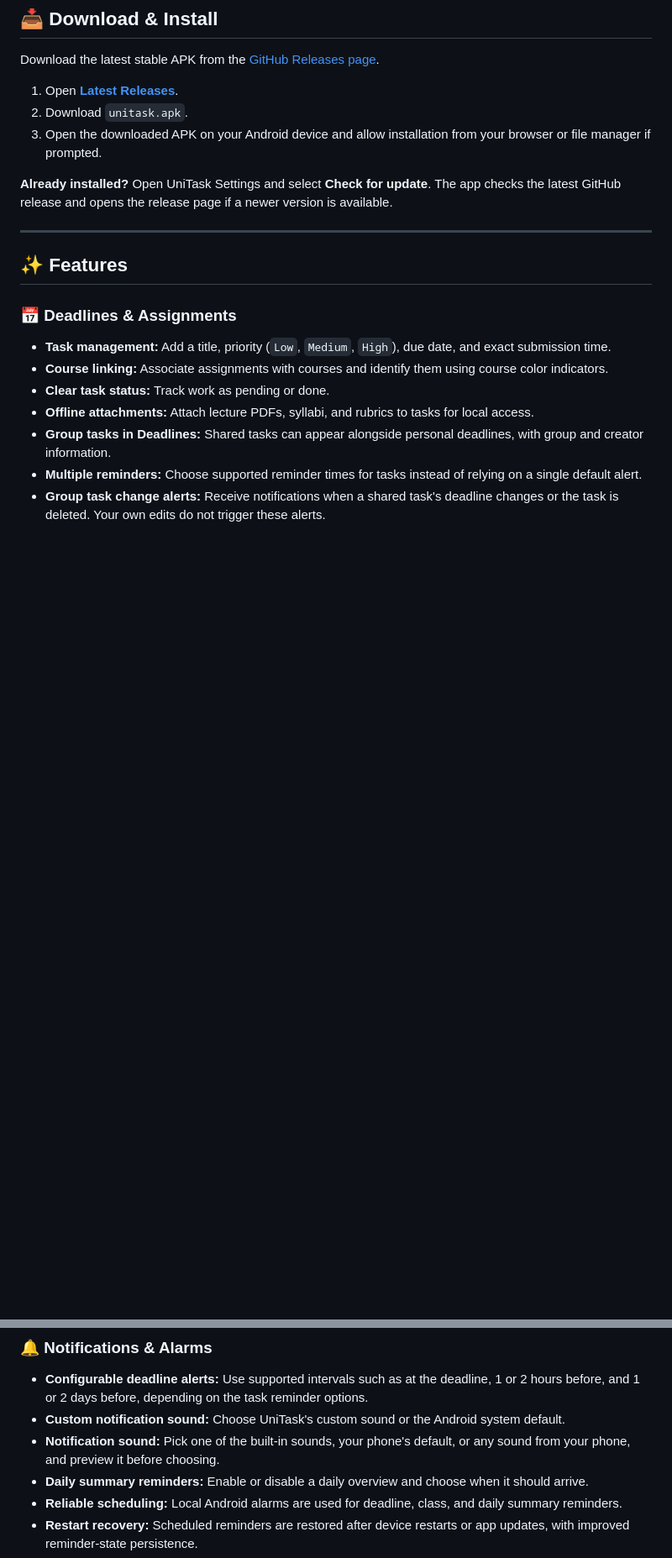
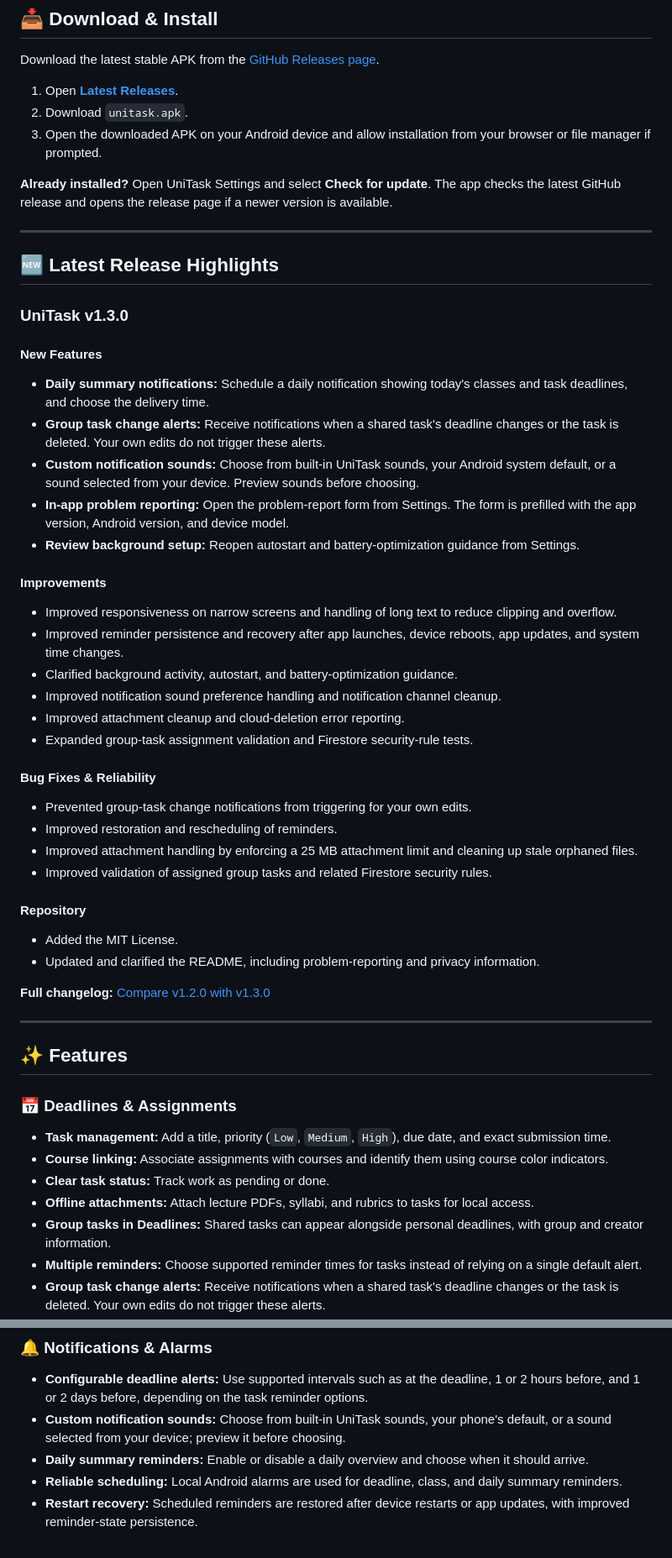
Before and after one commit to ahmad-maqsood/unitask, a Markdown page: README.md, 2 parts joined by grey strips. Shown at 84% size. Drawn GitHub-style; blank space fills up the shorter version.

Commit message:
docs: update README with v1.3.0 release highlights

```diff
--- a/README.md
+++ b/README.md
@@ -20,6 +20,39 @@ Download the latest stable APK from the [GitHub Releases page](https://github.co
 3. Open the downloaded APK on your Android device and allow installation from your browser or file manager if prompted.
 
 **Already installed?** Open UniTask Settings and select **Check for update**. The app checks the latest GitHub release and opens the release page if a newer version is available.
+
+---
+
+## 🆕 Latest Release Highlights
+
+### UniTask v1.3.0
+
+#### New Features
+- **Daily summary notifications:** Schedule a daily notification showing today's classes and task deadlines, and choose the delivery time.
+- **Group task change alerts:** Receive notifications when a shared task's deadline changes or the task is deleted. Your own edits do not trigger these alerts.
+- **Custom notification sounds:** Choose from built-in UniTask sounds, your Android system default, or a sound selected from your device. Preview sounds before choosing.
+- **In-app problem reporting:** Open the problem-report form from Settings. The form is prefilled with the app version, Android version, and device model.
+- **Review background setup:** Reopen autostart and battery-optimization guidance from Settings.
+
+#### Improvements
+- Improved responsiveness on narrow screens and handling of long text to reduce clipping and overflow.
+- Improved reminder persistence and recovery after app launches, device reboots, app updates, and system time changes.
+- Clarified background activity, autostart, and battery-optimization guidance.
+- Improved notification sound preference handling and notification channel cleanup.
+- Improved attachment cleanup and cloud-deletion error reporting.
+- Expanded group-task assignment validation and Firestore security-rule tests.
+
+#### Bug Fixes & Reliability
+- Prevented group-task change notifications from triggering for your own edits.
+- Improved restoration and rescheduling of reminders.
+- Improved attachment handling by enforcing a 25 MB attachment limit and cleaning up stale orphaned files.
+- Improved validation of assigned group tasks and related Firestore security rules.
+
+#### Repository
+- Added the MIT License.
+- Updated and clarified the README, including problem-reporting and privacy information.
+
+**Full changelog:** [Compare v1.2.0 with v1.3.0](https://github.com/ahmad-maqsood/unitask/compare/v1.2.0...v1.3.0)
 
 ---
 
@@ -63,8 +96,7 @@ Download the latest stable APK from the [GitHub Releases page](https://github.co
 ### 🔔 Notifications & Alarms
 
 - **Configurable deadline alerts:** Use supported intervals such as at the deadline, 1 or 2 hours before, and 1 or 2 days before, depending on the task reminder options.
-- **Custom notification sound:** Choose UniTask's custom sound or the Android system default.
-- **Notification sound:** Pick one of the built-in sounds, your phone's default, or any sound from your phone, and preview it before choosing.
+- **Custom notification sounds:** Choose from built-in UniTask sounds, your phone's default, or a sound selected from your device; preview it before choosing.
 - **Daily summary reminders:** Enable or disable a daily overview and choose when it should arrive.
 - **Reliable scheduling:** Local Android alarms are used for deadline, class, and daily summary reminders.
 - **Restart recovery:** Scheduled reminders are restored after device restarts or app updates, with improved reminder-state persistence.
```
